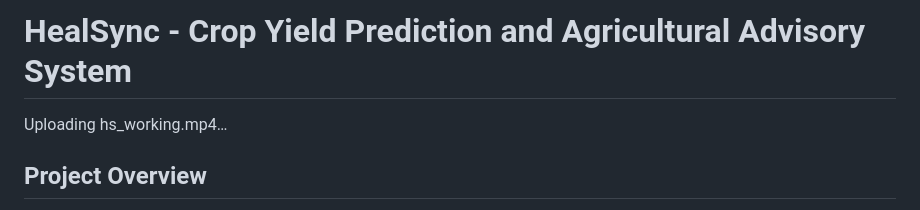
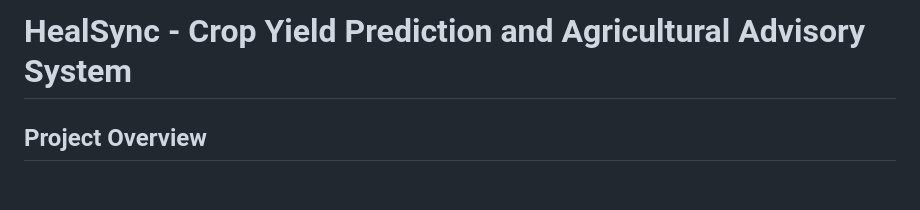
Before and after one commit to keshavkapill/HealSync, a Markdown page: README.md, the part around the change. GitHub-like rendering; blank space fills up the shorter version.

```diff
--- a/README.md
+++ b/README.md
@@ -5,7 +5,6 @@ https://github.com/user-attachments/assets/90743629-edae-4e6d-8a7c-147da1cb6af6
 # HealSync - Crop Yield Prediction and Agricultural Advisory System
 
 
-Uploading hs_working.mp4…
 
 
 ## Project Overview
```
